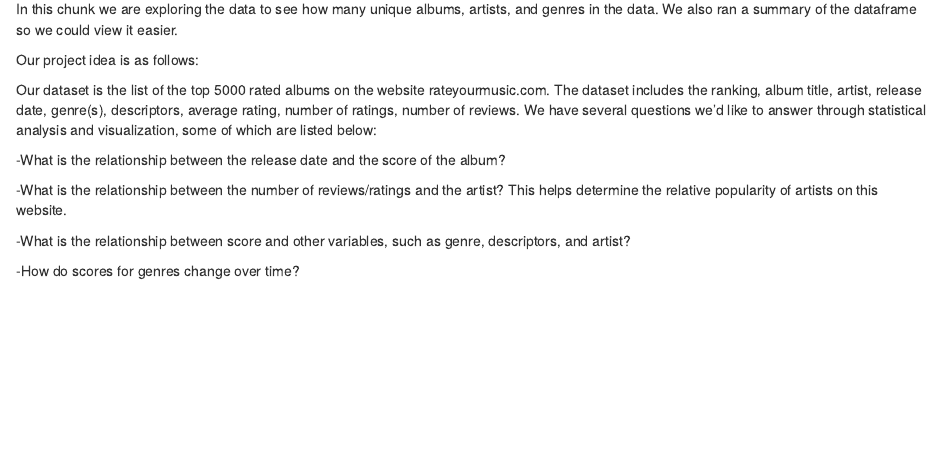
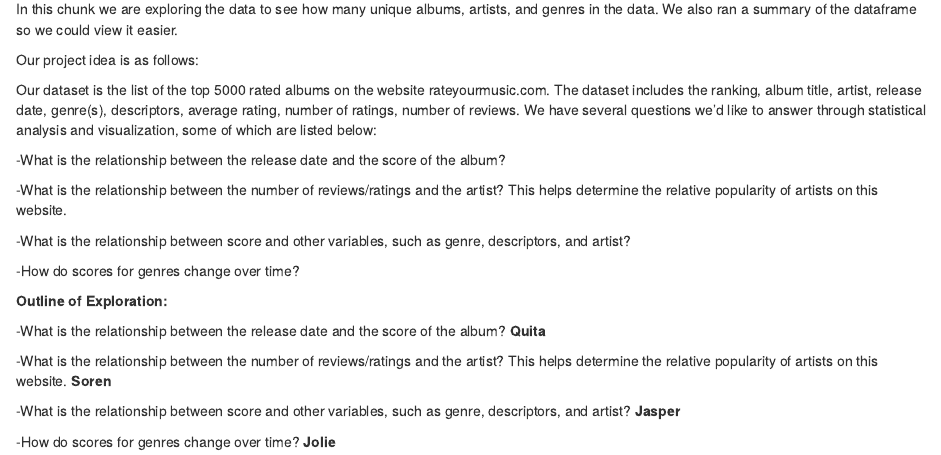
Before and after one commit to quitaj/ds202-final-project, an R Markdown document (Final Project Team 3.Rmd): the page in a window 1100 px wide, from 2780 px down. Rendered offline with R 4.5, knitr and Pandoc, with nearby package versions.

Commit message:
Question responsibilities for outline

```diff
--- a/Final Project Team 3.Rmd
+++ b/Final Project Team 3.Rmd
@@ -73,3 +73,13 @@ Our dataset is the list of the top 5000 rated albums on the website rateyourmusi
 -What is the relationship between score and other variables, such as genre, descriptors, and artist?
 
 -How do scores for genres change over time?
+
+**Outline of Exploration:**
+
+-What is the relationship between the release date and the score of the album? **Quita**
+
+-What is the relationship between the number of reviews/ratings and the artist? This helps determine the relative popularity of artists on this website. **Soren**
+
+-What is the relationship between score and other variables, such as genre, descriptors, and artist? **Jasper**
+
+-How do scores for genres change over time? **Jolie**
```
